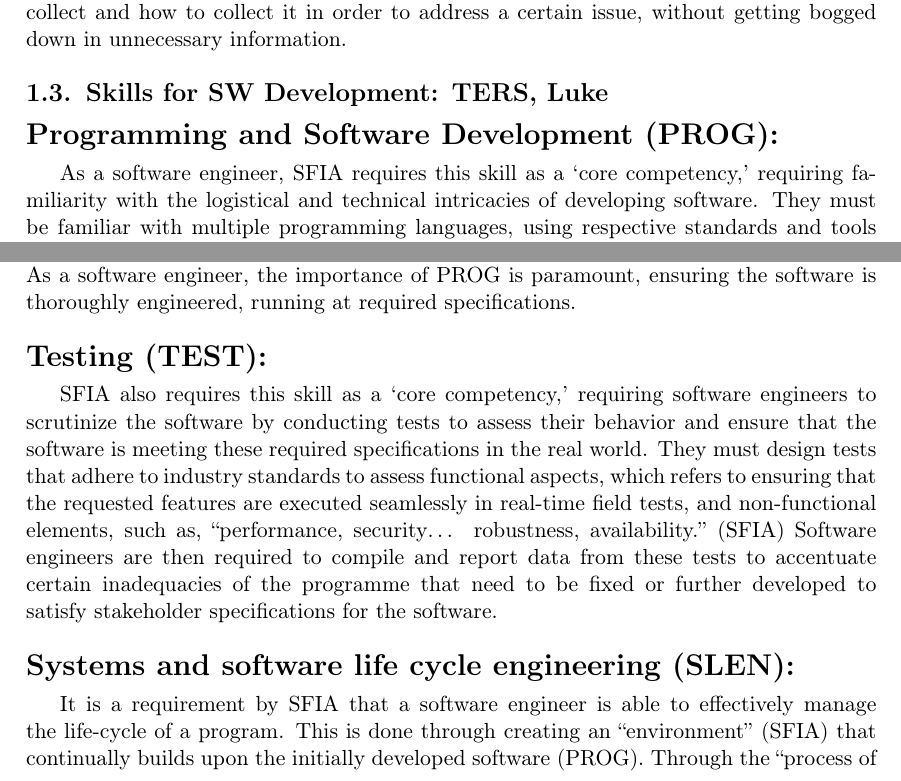
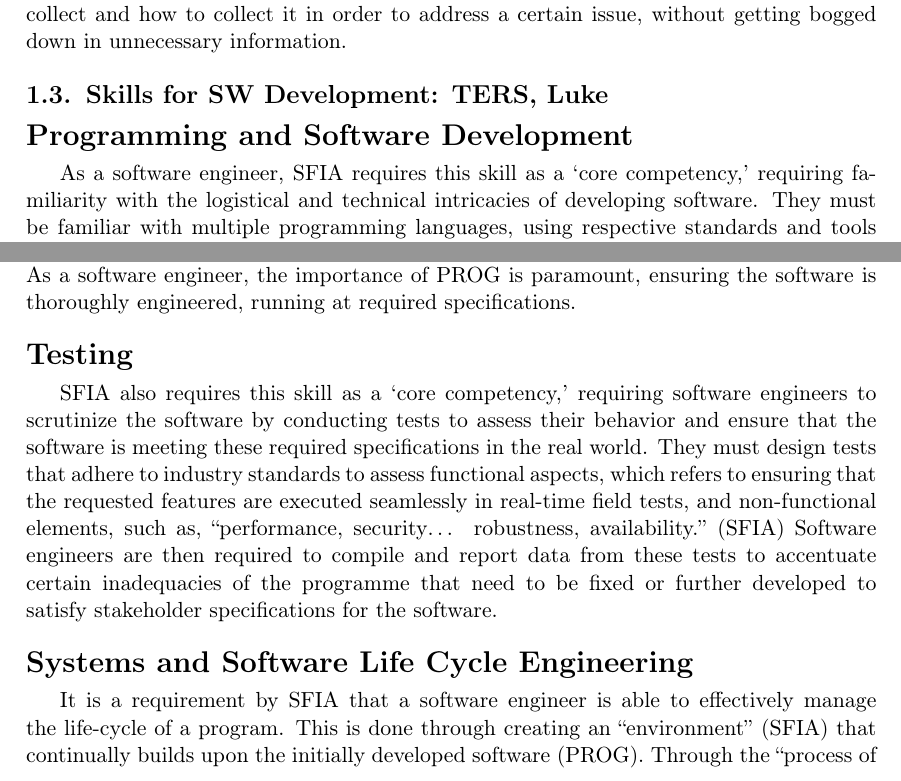
Before and after one commit to mgebrael/INFO1111-Skills-Team-Project, a LaTeX document (INFO1111 Skills Template.tex): two parts of page 7 of 15, joined at a grey line, cut so that both start at the same text. Compiled offline with pdfLaTeX; a missing bibliography style is replaced by a similar one.

Commit message:
Update INFO1111 Skills Template.tex

```diff
--- a/INFO1111 Skills Template.tex
+++ b/INFO1111 Skills Template.tex
@@ -212,15 +212,15 @@ A key role of data scientists within the wider organisation is to advise busines
 
 \subsection{Skills for \majC: \studC}
 
-\section*{Programming and Software Development (PROG):}
+\section*{Programming and Software Development}
 
 As a software engineer, SFIA requires this skill as a ‘core competency,’ requiring familiarity with the logistical and technical intricacies of developing software. They must be familiar with multiple programming languages, using respective standards and tools to develop advanced software. They must be able to refine and code across all stages of software development, this includes the ability to identify and rectify certain inadequacies of a program, such as fixing bugs (via TEST). Logistically, they estimate difficulty and temporal restrictions of developing software to ensure a steady scope for development. As a software engineer, the importance of PROG is paramount, ensuring the software is thoroughly engineered, running at required specifications.
 
-\section*{Testing (TEST):}
+\section*{Testing}
 
 SFIA also requires this skill as a ‘core competency,’ requiring software engineers to scrutinize the software by conducting tests to assess their behavior and ensure that the software is meeting these required specifications in the real world. They must design tests that adhere to industry standards to assess functional aspects, which refers to ensuring that the requested features are executed seamlessly in real-time field tests, and non-functional elements, such as, “performance, security… robustness, availability.” (SFIA) Software engineers are then required to compile and report data from these tests to accentuate certain inadequacies of the programme that need to be fixed or further developed to satisfy stakeholder specifications for the software.
 
-\section*{Systems and software life cycle engineering (SLEN):}
+\section*{Systems and Software Life Cycle Engineering}
 
 It is a requirement by SFIA that a software engineer is able to effectively manage the life-cycle of a program. This is done through creating an “environment” (SFIA) that continually builds upon the initially developed software (PROG). Through the “process of trial, feedback, learning and continual evolution,” (SFIA) they exemplify inadequacies of a program and ensure they are fixed so it runs at specification. Additionally, they are required to evolve the system to ensure it remains up to date with current operating systems and ever changing industry standards of the programs respective operating environment. Holistically, through “developing a supportive framework of [these] methods,” the program can be managed successfully during its lifecycle
 
```
